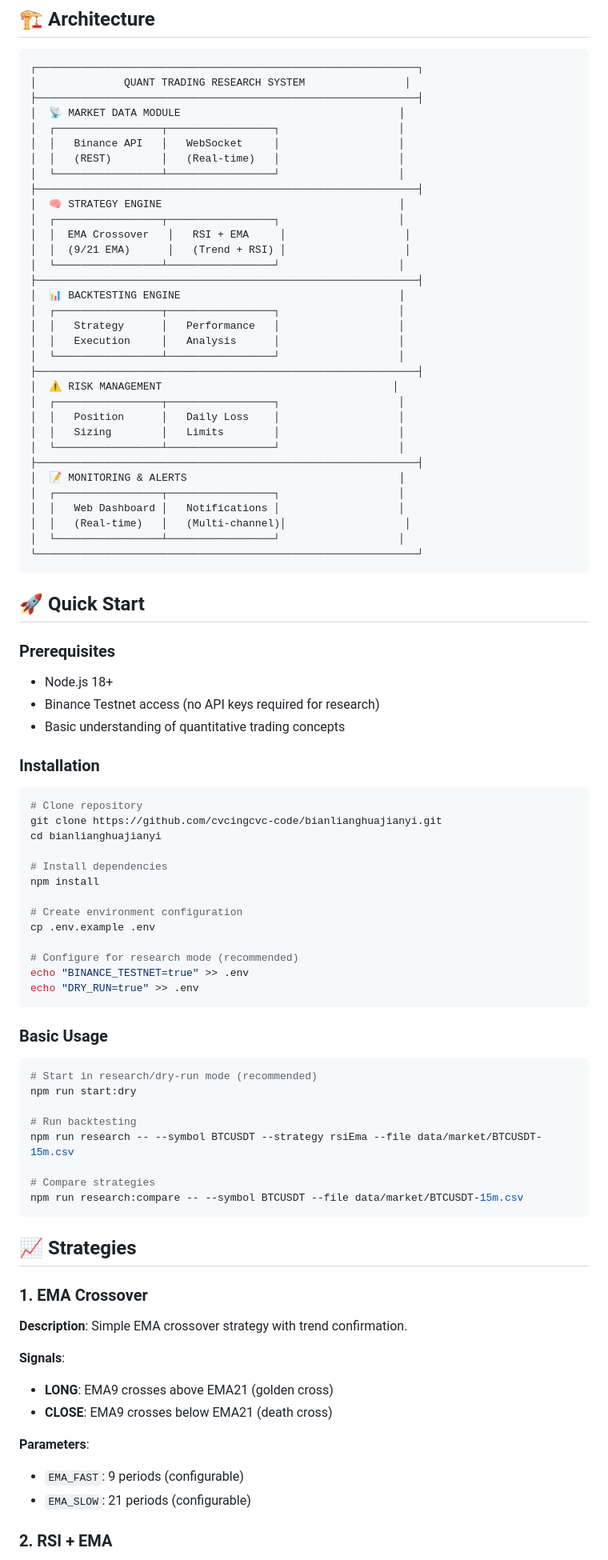
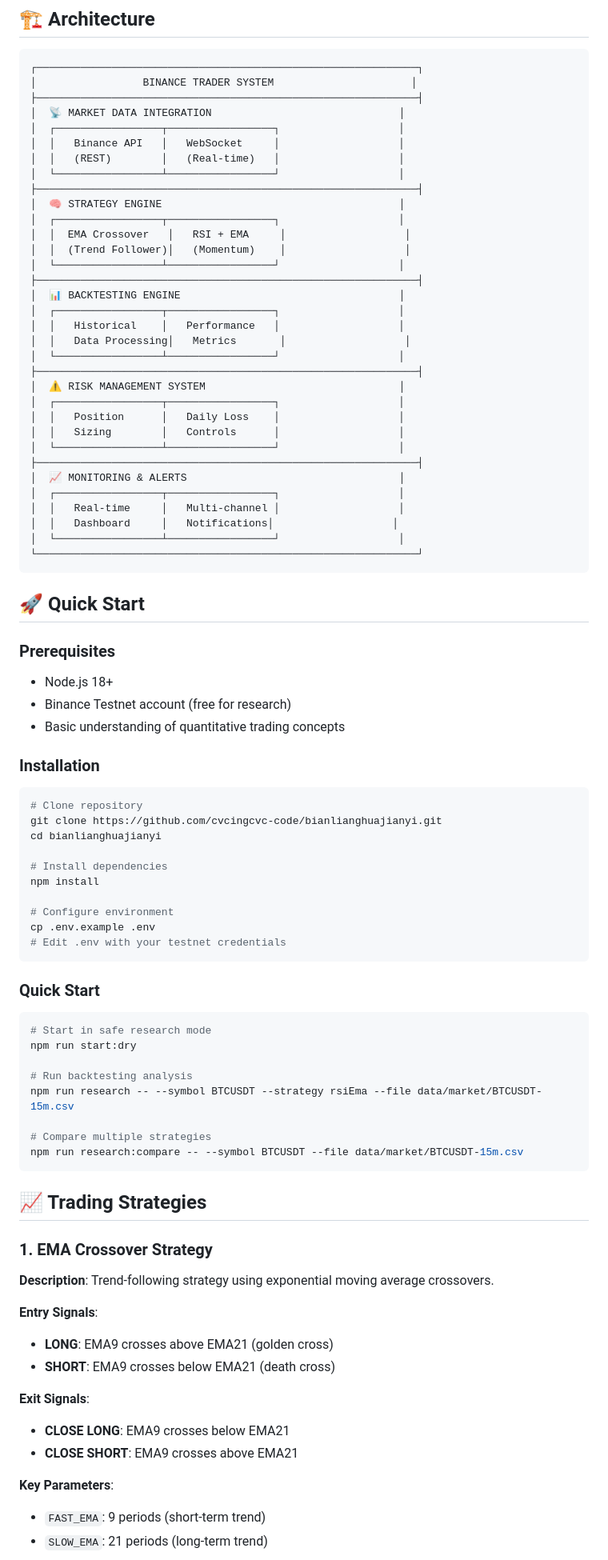
Before and after one commit to cvcingcvc-code/bianlianghuajianyi, a Markdown page: README.md, the part around one of its changes. Shown at 80% size. Rendered like a GitHub page.

````diff
--- a/README.md
+++ b/README.md
@@ -31,9 +31,9 @@
 
 ```
 ┌─────────────────────────────────────────────────────────────┐
-│              QUANT TRADING RESEARCH SYSTEM                │
+│                 BINANCE TRADER SYSTEM                      │
 ├─────────────────────────────────────────────────────────────┤
-│  📡 MARKET DATA MODULE                                   │
+│  📡 MARKET DATA INTEGRATION                              │
 │  ┌─────────────────┬─────────────────┐                   │
 │  │   Binance API   │   WebSocket     │                   │
 │  │   (REST)        │   (Real-time)   │                   │
@@ -42,25 +42,25 @@
 │  🧠 STRATEGY ENGINE                                      │
 │  ┌─────────────────┬─────────────────┐                   │
 │  │  EMA Crossover   │   RSI + EMA     │                   │
-│  │  (9/21 EMA)      │   (Trend + RSI) │                   │
+│  │  (Trend Follower)│   (Momentum)    │                   │
 │  └─────────────────┴─────────────────┘                   │
 ├─────────────────────────────────────────────────────────────┤
 │  📊 BACKTESTING ENGINE                                   │
 │  ┌─────────────────┬─────────────────┐                   │
-│  │   Strategy      │   Performance   │                   │
-│  │   Execution     │   Analysis      │                   │
+│  │   Historical    │   Performance   │                   │
+│  │   Data Processing│   Metrics       │                   │
 │  └─────────────────┴─────────────────┘                   │
 ├─────────────────────────────────────────────────────────────┤
-│  ⚠️ RISK MANAGEMENT                                     │
+│  ⚠️ RISK MANAGEMENT SYSTEM                               │
 │  ┌─────────────────┬─────────────────┐                   │
 │  │   Position      │   Daily Loss    │                   │
-│  │   Sizing        │   Limits        │                   │
+│  │   Sizing        │   Controls      │                   │
 │  └─────────────────┴─────────────────┘                   │
 ├─────────────────────────────────────────────────────────────┤
-│  📝 MONITORING & ALERTS                                  │
+│  📈 MONITORING & ALERTS                                  │
 │  ┌─────────────────┬─────────────────┐                   │
-│  │   Web Dashboard │   Notifications │                   │
-│  │   (Real-time)   │   (Multi-channel)│                   │
+│  │   Real-time     │   Multi-channel │                   │
+│  │   Dashboard     │   Notifications│                   │
 │  └─────────────────┴─────────────────┘                   │
 └─────────────────────────────────────────────────────────────┘
 ```
@@ -70,7 +70,7 @@
 ### Prerequisites
 
 - Node.js 18+
-- Binance Testnet access (no API keys required for research)
+- Binance Testnet account (free for research)
 - Basic understanding of quantitative trading concepts
 
 ### Installation
@@ -83,40 +83,39 @@ cd bianlianghuajianyi
 # Install dependencies
 npm install
 
-# Create environment configuration
+# Configure environment
 cp .env.example .env
-
-# Configure for research mode (recommended)
-echo "BINANCE_TESTNET=true" >> .env
-echo "DRY_RUN=true" >> .env
+# Edit .env with your testnet credentials
 ```
 
-### Basic Usage
+### Quick Start
 
 ```bash
-# Start in research/dry-run mode (recommended)
+# Start in safe research mode
 npm run start:dry
 
-# Run backtesting
+# Run backtesting analysis
 npm run research -- --symbol BTCUSDT --strategy rsiEma --file data/market/BTCUSDT-15m.csv
 
-# Compare strategies
+# Compare multiple strategies
 npm run research:compare -- --symbol BTCUSDT --file data/market/BTCUSDT-15m.csv
 ```
 
-## 📈 Strategies
+## 📈 Trading Strategies
 
-### 1. EMA Crossover
+### 1. EMA Crossover Strategy
 
-**Description**: Simple EMA crossover strategy with trend confirmation.
+**Description**: Trend-following strategy using exponential moving average crossovers.
 
-**Signals**:
+**Entry Signals**:
 - **LONG**: EMA9 crosses above EMA21 (golden cross)
-- **CLOSE**: EMA9 crosses below EMA21 (death cross)
+- **SHORT**: EMA9 crosses below EMA21 (death cross)
 
-**Parameters**:
-- `EMA_FAST`: 9 periods (configurable)
-- `EMA_SLOW`: 21 periods (configurable)
+**Exit Signals**:
+- **CLOSE LONG**: EMA9 crosses below EMA21
+- **CLOSE SHORT**: EMA9 crosses above EMA21
 
-### 2. RSI + EMA
+**Key Parameters**:
+- `FAST_EMA`: 9 periods (short-term trend)
+- `SLOW_EMA`: 21 periods (long-term trend)
 
````
Also changed, not shown: other parts of README.md (+54 -43 lines).
